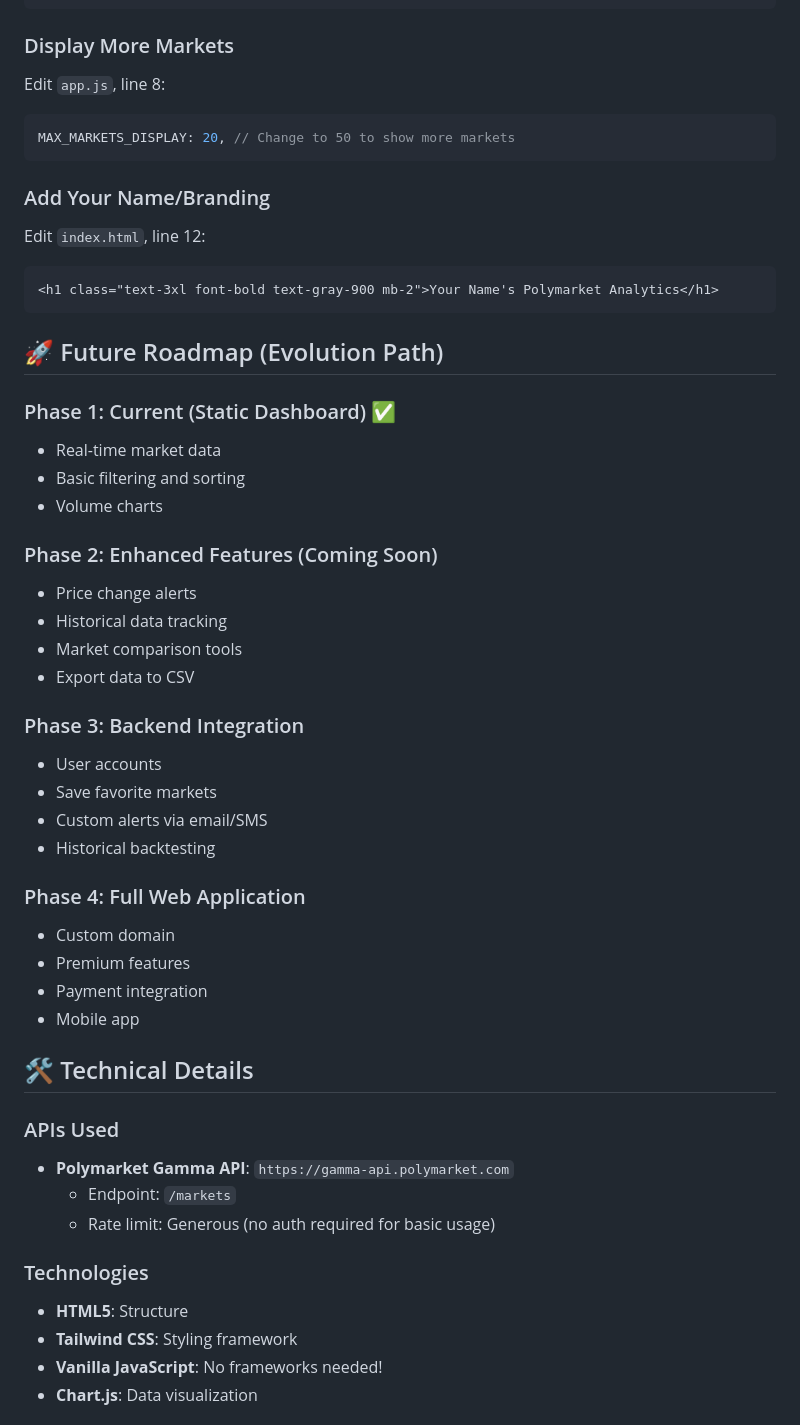
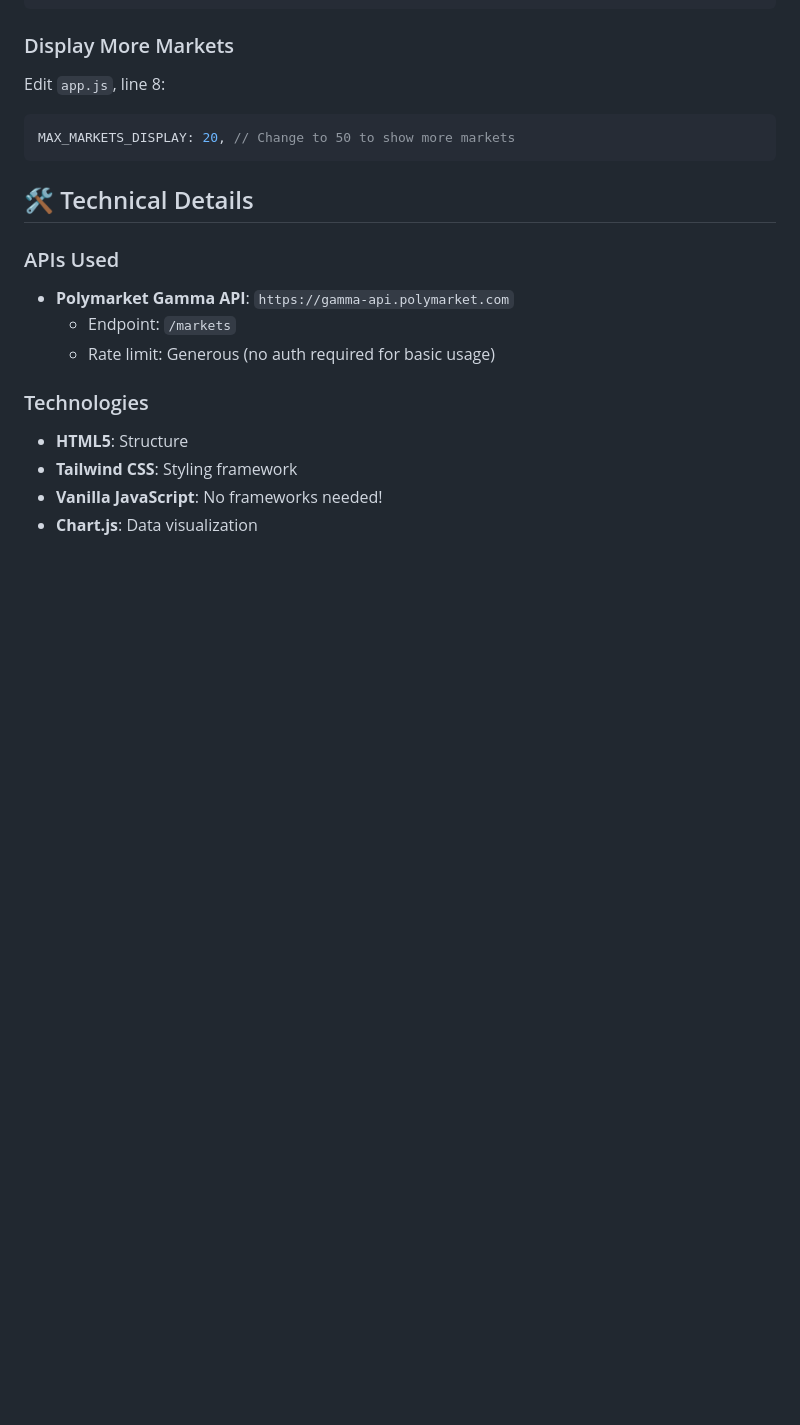
Before and after one commit to GL100271/Polymarket-Analytics, a Markdown page: README.md, the part around one of its changes. GitHub-like rendering; blank space fills up the shorter version.

````diff
--- a/README.md
+++ b/README.md
@@ -119,37 +80,6 @@ Edit `app.js`, line 8:
 ```javascript
 MAX_MARKETS_DISPLAY: 20, // Change to 50 to show more markets
 ```
-
-### Add Your Name/Branding
-Edit `index.html`, line 12:
-```html
-<h1 class="text-3xl font-bold text-gray-900 mb-2">Your Name's Polymarket Analytics</h1>
-```
-
-## 🚀 Future Roadmap (Evolution Path)
-
-### Phase 1: Current (Static Dashboard) ✅
-- Real-time market data
-- Basic filtering and sorting
-- Volume charts
-
-### Phase 2: Enhanced Features (Coming Soon)
-- Price change alerts
-- Historical data tracking
-- Market comparison tools
-- Export data to CSV
-
-### Phase 3: Backend Integration
-- User accounts
-- Save favorite markets
-- Custom alerts via email/SMS
-- Historical backtesting
-
-### Phase 4: Full Web Application
-- Custom domain
-- Premium features
-- Payment integration
-- Mobile app
 
 ## 🛠 Technical Details
 
````
Also changed, not shown: other parts of README.md (+1 -89 lines).
